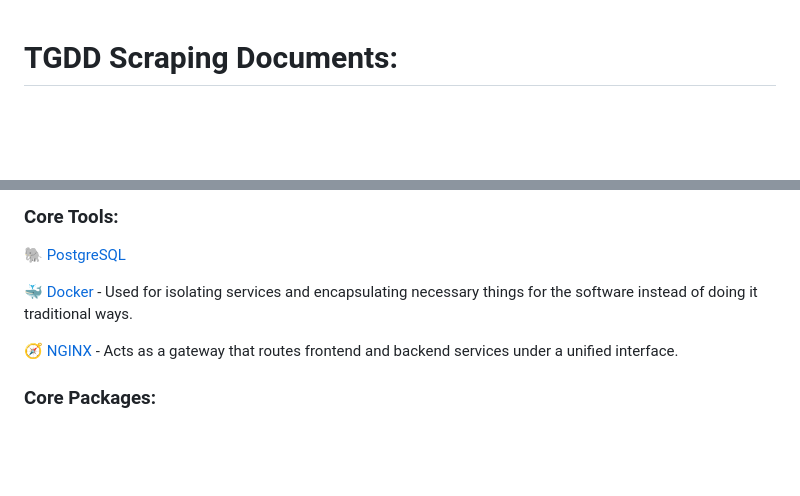
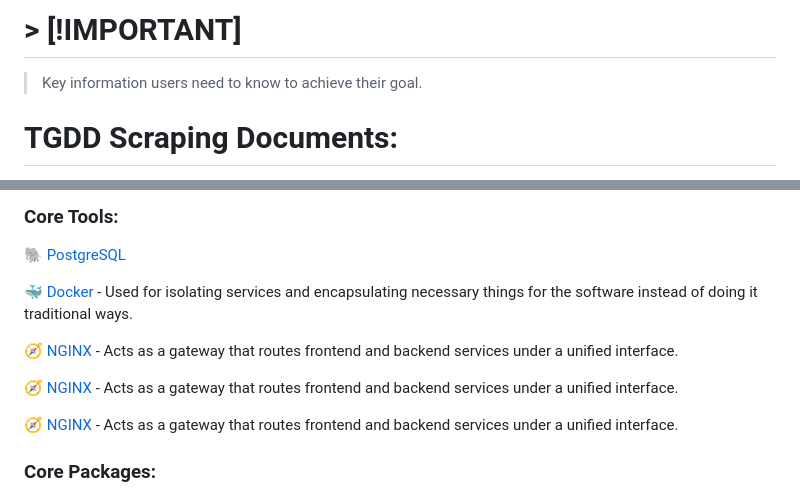
Before and after one commit to vinhthai2905/tgdd-scraping, a Markdown page: README.MD, 2 parts joined by grey strips. Drawn GitHub-style; blank space fills up the shorter version.

```diff
--- a/README.MD
+++ b/README.MD
@@ -1,3 +1,7 @@
+# > [!IMPORTANT]
+> Key information users need to know to achieve their goal.
+
+
 # TGDD Scraping Documents:
 A simple API built with FastAPI and PostgreSQL, being containerized using Docker. The main goal is to scraping products.
 
@@ -21,7 +25,12 @@ The websites in which product data are being scraped:
 
 🐘 [PostgreSQL](https://www.postgresql.org/)
 
-🐳 [Docker](https://www.docker.com/) - Used for isolating services and encapsulating necessary things for the software instead of doing it traditional ways.
+🐳 [Docker](https://www.docker.com/) - Used for isolating services and encapsulating necessary things for the software instead of doing it
+traditional ways.
+
+🧭 [NGINX](https://nginx.org/) - Acts as a gateway that routes frontend and backend services under a unified interface.
+
+🧭 [NGINX](https://nginx.org/) - Acts as a gateway that routes frontend and backend services under a unified interface.
 
 🧭 [NGINX](https://nginx.org/) - Acts as a gateway that routes frontend and backend services under a unified interface.
 
```
